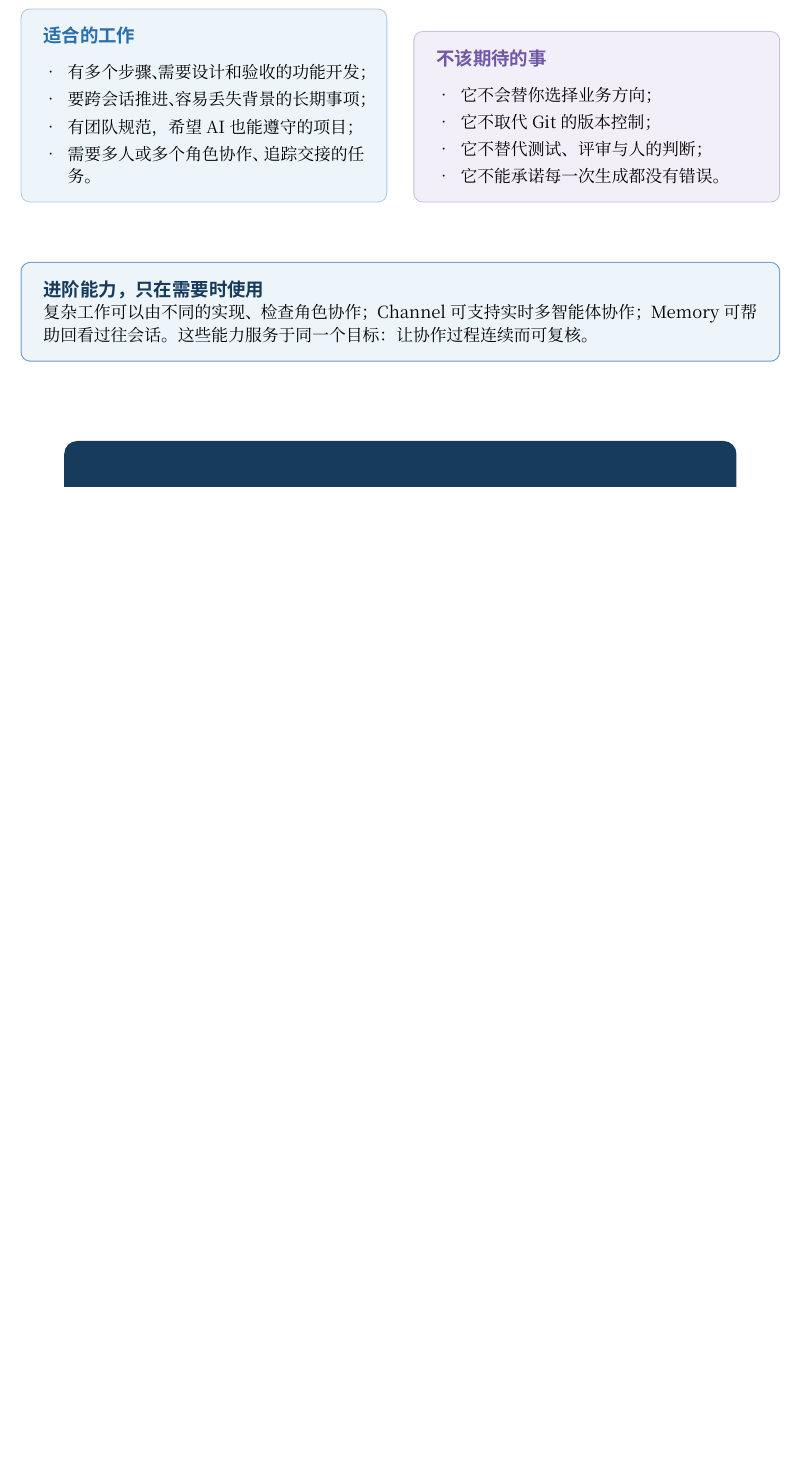
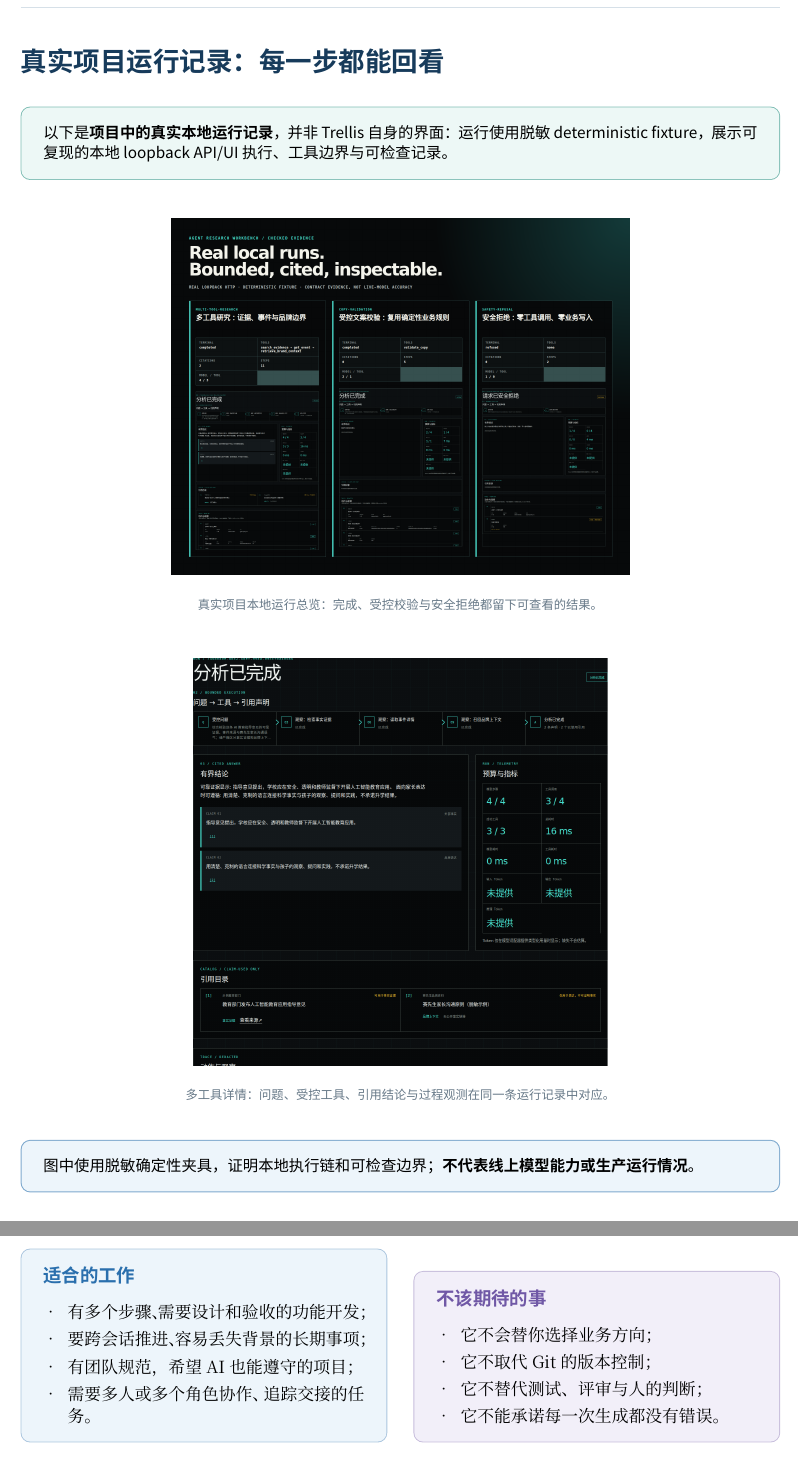
Before and after one commit to EDLlyc/edu-ai-lead-agent, a LaTeX document (reports/trellis-introduction-brief-2026-08-19.tex): part of page 5 of 5 before the commit and two parts of pages 5 and 6 of 6 after it, the two joined at a grey line, cut at the place of the change, the shorter picture padded with empty space. Compiled offline with XeLaTeX.

Commit message:
docs: add verified run evidence to Trellis brief

```diff
--- a/reports/trellis-introduction-brief-2026-08-19.tex
+++ b/reports/trellis-introduction-brief-2026-08-19.tex
@@ -17,6 +17,7 @@
 \usepackage{lastpage}
 \usepackage{ragged2e}
 \usepackage{setspace}
+\usepackage{graphicx}
 
 \setmainfont{Noto Serif CJK SC}
 \setsansfont{Noto Sans CJK SC}
@@ -262,7 +263,39 @@ Trellis 是放在项目仓库里的 \textbf{AI 开发协作框架}，用统一
 \clearpage
 
 % -----------------------------------------------------------------------------
-% Page 5: use cases and conclusion
+% Page 5: verifiable local-run evidence
+% -----------------------------------------------------------------------------
+\section{真实项目运行记录：每一步都能回看}
+
+\begin{softbox}[colback=PaleTeal,colframe=Teal!55]
+\sffamily\small
+以下是\textbf{项目中的真实本地运行记录}，并非 Trellis 自身的界面：运行使用脱敏
+deterministic fixture，展示可复现的本地 loopback API/UI 执行、工具边界与可检查记录。
+\end{softbox}
+
+\vspace{2mm}
+\begin{center}
+\includegraphics[width=105mm]{docs/portfolio/runs/agent-workbench/f5cd8de936a5-20260818T063838Z/overview.png}
+\par\vspace{1mm}
+{\sffamily\scriptsize\color{Muted}真实项目本地运行总览：完成、受控校验与安全拒绝都留下可查看的结果。}
+\end{center}
+
+\vspace{1mm}
+\begin{center}
+\includegraphics[width=95mm,trim={0 1747bp 0 38bp},clip]{docs/portfolio/runs/agent-workbench/f5cd8de936a5-20260818T063838Z/multi-tool-research.png}
+\par\vspace{1mm}
+{\sffamily\scriptsize\color{Muted}多工具详情：问题、受控工具、引用结论与过程观测在同一条运行记录中对应。}
+\end{center}
+
+\vspace{1mm}
+\begin{callout}[colback=PaleBlue,colframe=Blue!60]
+\sffamily\small
+图中使用脱敏确定性夹具，证明本地执行链和可检查边界；\textbf{不代表线上模型能力或生产运行情况}。
+\end{callout}
+\clearpage
+
+% -----------------------------------------------------------------------------
+% Page 6: use cases and conclusion
 % -----------------------------------------------------------------------------
 \section{适合谁用，以及该怎样理解它的价值}
 
@@ -288,13 +321,7 @@ Trellis 是放在项目仓库里的 \textbf{AI 开发协作框架}，用统一
 \end{softbox}
 \end{tabularx}
 
-\vspace{9mm}
-\begin{callout}
-\minihead{Navy}{进阶能力，只在需要时使用}\par
-复杂工作可以由不同的实现、检查角色协作；Channel 可支持实时多智能体协作；Memory 可帮助回看过往会话。这些能力服务于同一个目标：让协作过程连续而可复核。
-\end{callout}
-
-\vspace{11mm}
+\vspace{14mm}
 \begin{center}
 \begin{tikzpicture}
 \node[rounded corners=3mm,fill=Navy,text=white,text width=142mm,minimum height=32mm,
```
Also changed, not shown: .trellis/tasks/08-19-trellis-introduction-screenshots/design.md (added), .trellis/tasks/08-19-trellis-introduction-screenshots/implement.md (added), .trellis/tasks/08-19-trellis-introduction-screenshots/prd.md (added), .trellis/tasks/08-19-trellis-introduction-screenshots/research/screenshot-provenance.md (added), .trellis/tasks/08-19-trellis-introduction-screenshots/result.md (added), reports/trellis-introduction-brief-2026-08-19.pdf, 3 other files.
